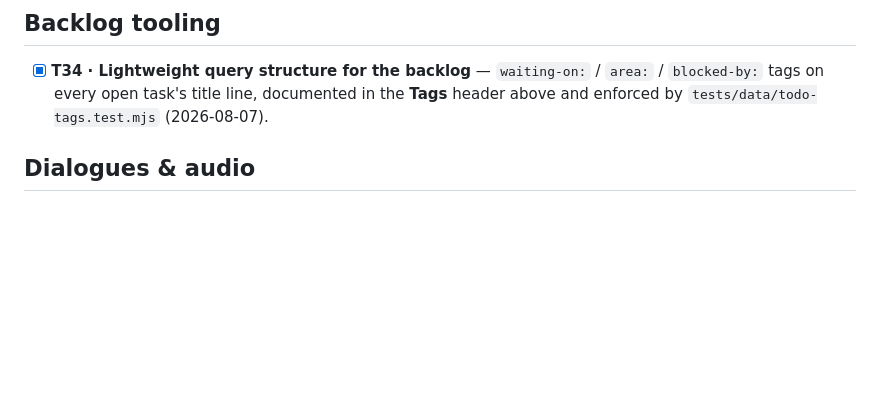
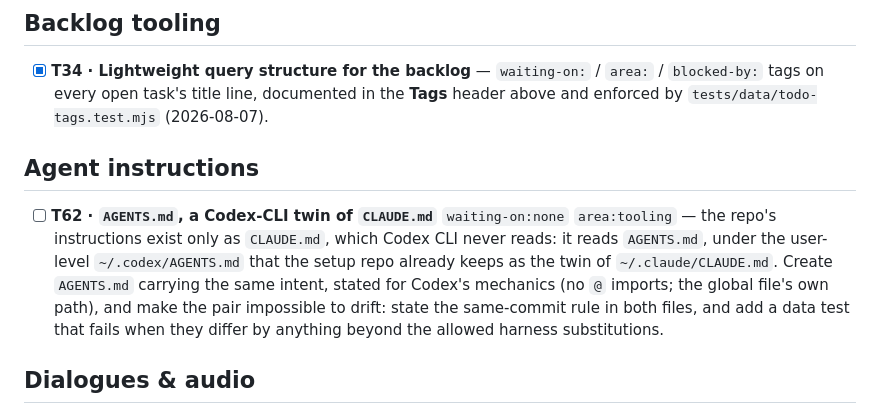
Before and after one commit to rharmes/sano, a Markdown page: docs/todo.md, the part around the change. GitHub-like rendering; blank space fills up the shorter version.

Commit message:
File T62 — an AGENTS.md twin of CLAUDE.md for Codex CLI.
Co-Authored-By: Claude Fable 5.1 <noreply@anthropic.com>
Claude-Session: https://claude.ai/code/session_01RNi61ApTE47yCCNt7S4CGW

```diff
--- a/docs/todo.md
+++ b/docs/todo.md
@@ -57,6 +57,15 @@ what's in use.
 - [x] **T34 · Lightweight query structure for the backlog** — `waiting-on:` / `area:` /
       `blocked-by:` tags on every open task's title line, documented in the **Tags** header above and
       enforced by `tests/data/todo-tags.test.mjs` (2026-08-07).
+
+## Agent instructions
+
+- [ ] **T62 · `AGENTS.md`, a Codex-CLI twin of `CLAUDE.md`** `waiting-on:none` `area:tooling` — the repo's
+      instructions exist only as `CLAUDE.md`, which Codex CLI never reads: it reads `AGENTS.md`, under the
+      user-level `~/.codex/AGENTS.md` that the setup repo already keeps as the twin of `~/.claude/CLAUDE.md`.
+      Create `AGENTS.md` carrying the same intent, stated for Codex's mechanics (no `@` imports; the global
+      file's own path), and make the pair impossible to drift: state the same-commit rule in both files, and
+      add a data test that fails when they differ by anything beyond the allowed harness substitutions.
 
 ## Dialogues & audio
 
```
